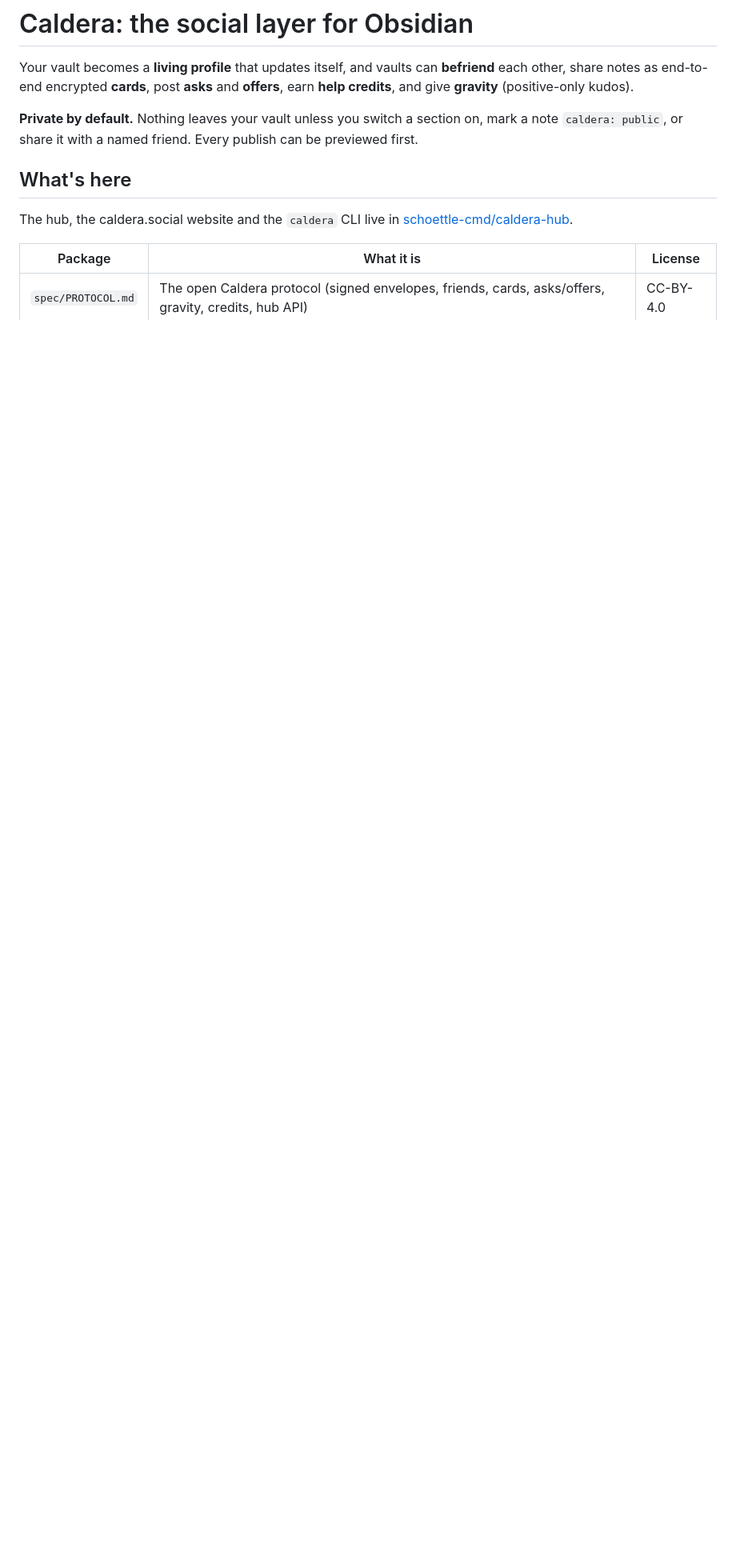
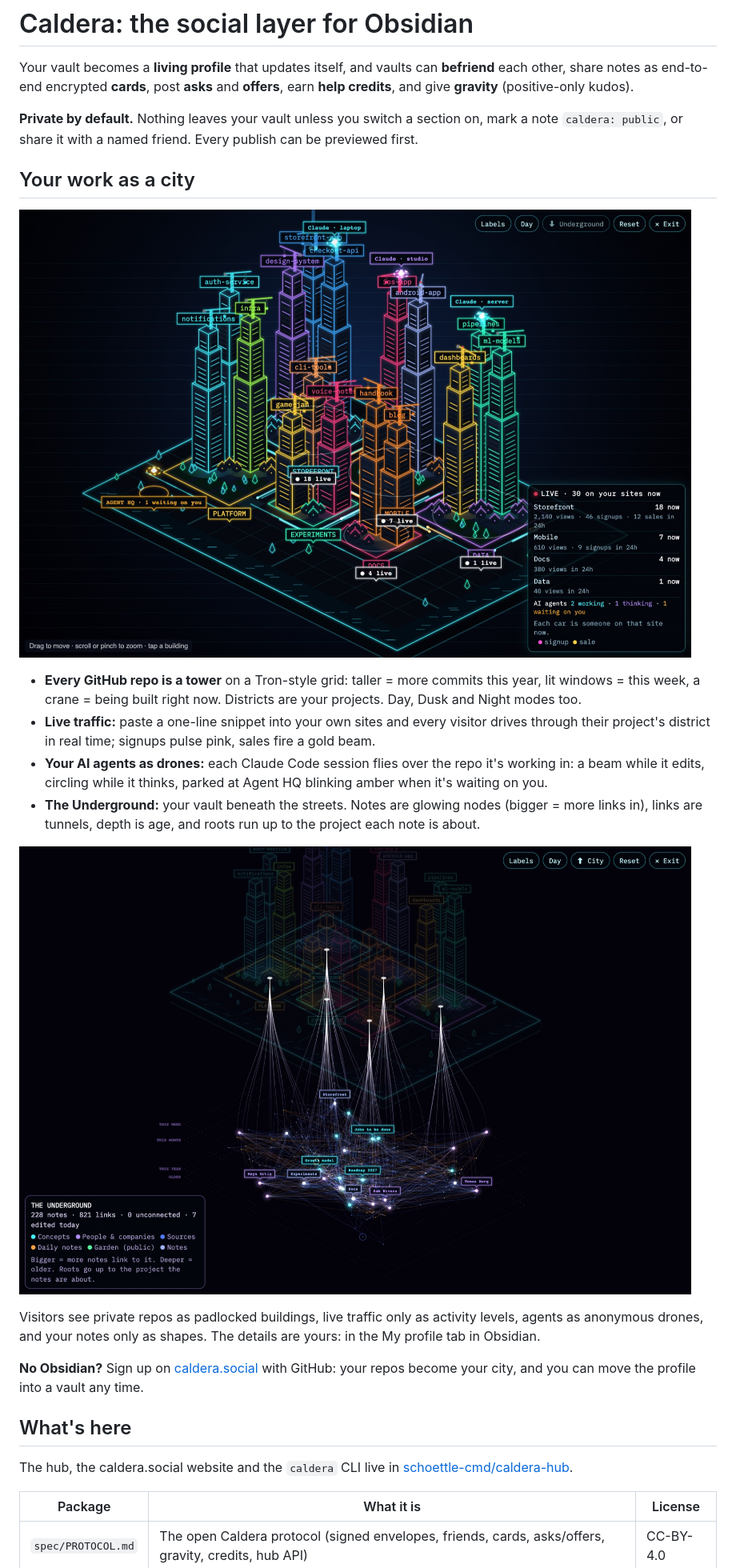
Before and after one commit to schoettle-cmd/caldera, a Markdown page: README.md, the part around the change. Shown at 80% size. Drawn GitHub-style; pictures changed too: docs/img/1-city-live.jpg (added), docs/img/3-underground.jpg (added); blank space fills up the shorter version.

Commit message:
README: the city, live traffic, agent drones, the Underground, GitHub sign-up (with screenshots)
Co-Authored-By: Claude Opus 5.5 <noreply@anthropic.com>
Claude-Session: https://claude.ai/code/session_01Jiv3FyfyydLrZyaVLoU6sJ

```diff
--- a/README.md
+++ b/README.md
@@ -3,6 +3,21 @@
 Your vault becomes a **living profile** that updates itself, and vaults can **befriend** each other, share notes as end-to-end encrypted **cards**, post **asks** and **offers**, earn **help credits**, and give **gravity** (positive-only kudos).
 
 **Private by default.** Nothing leaves your vault unless you switch a section on, mark a note `caldera: public`, or share it with a named friend. Every publish can be previewed first.
+
+## Your work as a city
+
+![Your repos as a neon city, with live visitors and AI agents](https://raw.githubusercontent.com/schoettle-cmd/caldera/main/docs/img/1-city-live.jpg)
+
+- **Every GitHub repo is a tower** on a Tron-style grid: taller = more commits this year, lit windows = this week, a crane = being built right now. Districts are your projects. Day, Dusk and Night modes too.
+- **Live traffic:** paste a one-line snippet into your own sites and every visitor drives through their project's district in real time; signups pulse pink, sales fire a gold beam.
+- **Your AI agents as drones:** each Claude Code session flies over the repo it's working in: a beam while it edits, circling while it thinks, parked at Agent HQ blinking amber when it's waiting on you.
+- **The Underground:** your vault beneath the streets. Notes are glowing nodes (bigger = more links in), links are tunnels, depth is age, and roots run up to the project each note is about.
+
+![The Underground: your vault as a network under the city](https://raw.githubusercontent.com/schoettle-cmd/caldera/main/docs/img/3-underground.jpg)
+
+Visitors see private repos as padlocked buildings, live traffic only as activity levels, agents as anonymous drones, and your notes only as shapes. The details are yours: in the My profile tab in Obsidian.
+
+**No Obsidian?** Sign up on [caldera.social](https://caldera.social) with GitHub: your repos become your city, and you can move the profile into a vault any time.
 
 ## What's here
 
```
Also changed, not shown: docs/img/2-city-day.jpg (added).
